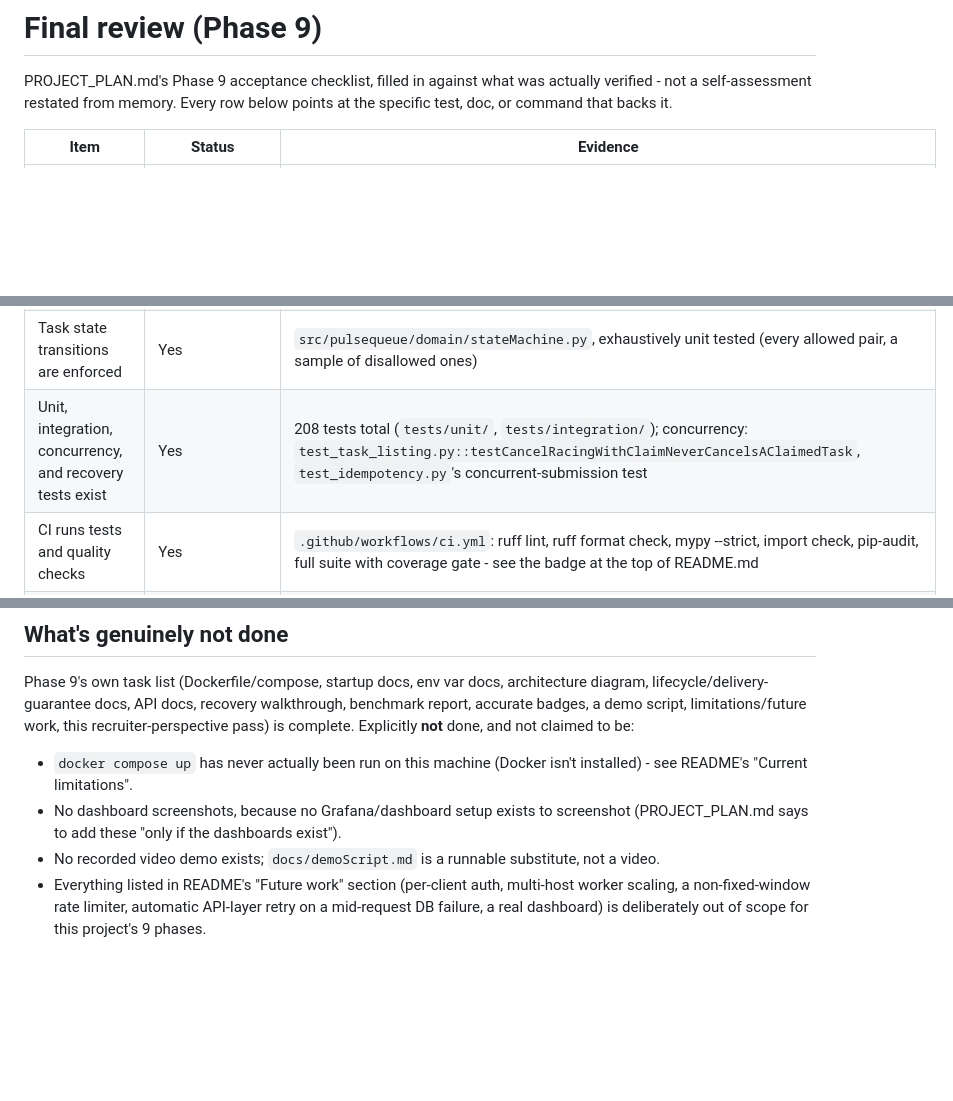
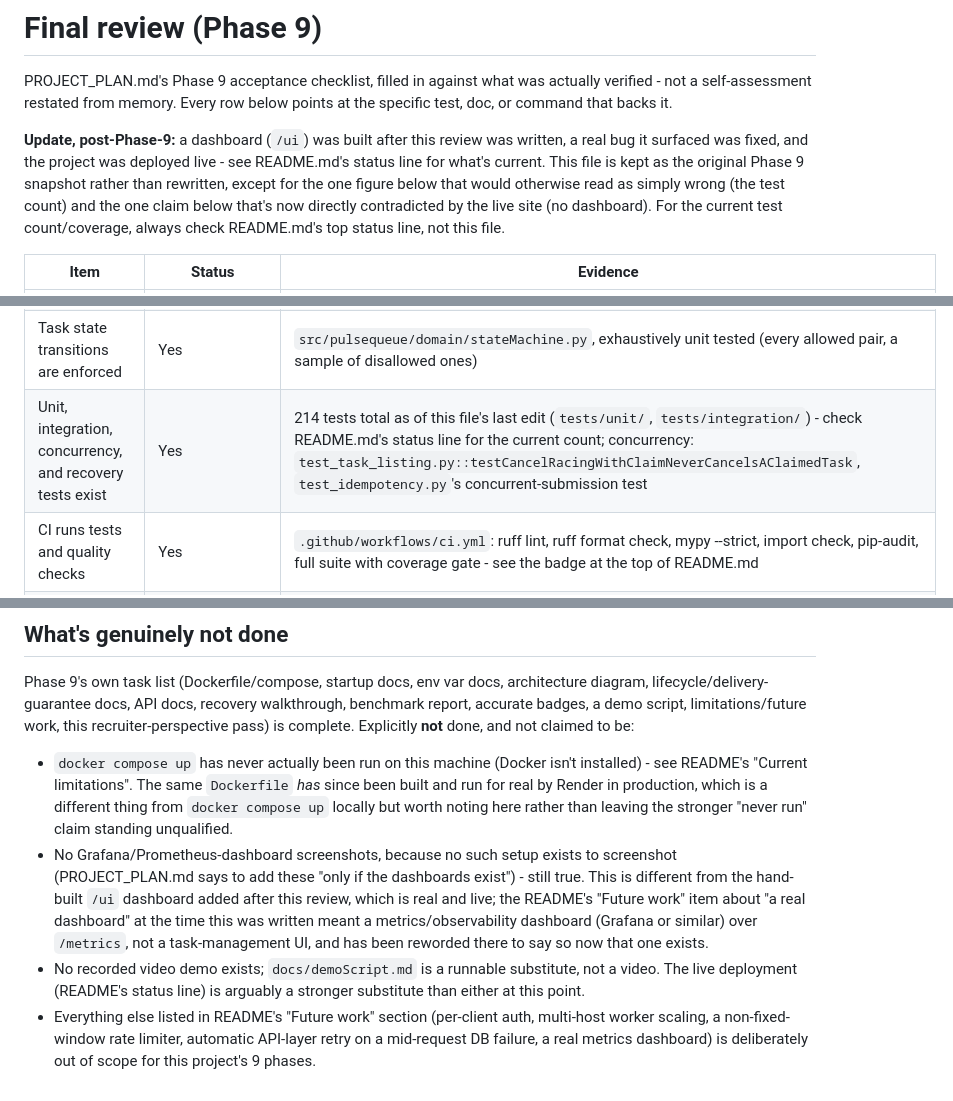
Before and after one commit to ayrus15/PulseQueue, a Markdown page: docs/finalReview.md, 3 parts joined by grey strips. Rendered like a GitHub page; blank space fills up the shorter version.

```diff
--- a/docs/finalReview.md
+++ b/docs/finalReview.md
@@ -4,6 +4,16 @@ PROJECT_PLAN.md's Phase 9 acceptance checklist, filled in against what
 was actually verified - not a self-assessment restated from memory.
 Every row below points at the specific test, doc, or command that
 backs it.
+
+**Update, post-Phase-9:** a dashboard (`/ui`) was built after this
+review was written, a real bug it surfaced was fixed, and the project
+was deployed live - see README.md's status line for what's current.
+This file is kept as the original Phase 9 snapshot rather than
+rewritten, except for the one figure below that would otherwise read
+as simply wrong (the test count) and the one claim below that's now
+directly contradicted by the live site (no dashboard). For the current
+test count/coverage, always check README.md's top status line, not
+this file.
 
 | Item | Status | Evidence |
 |---|---|---|
@@ -16,7 +26,7 @@ backs it.
 | Dead letter tasks can be inspected | Yes | `GET /api/v1/dead-letters`, admin-token protected; live-demonstrated in `docs/demoScript.md` section 3 |
 | Worker failure recovery is tested | Yes | `tests/integration/test_lease_recovery.py`; live-demonstrated against a real worker process in `docs/operationsRunbook.md`'s "Failure recovery walkthrough" |
 | Task state transitions are enforced | Yes | `src/pulsequeue/domain/stateMachine.py`, exhaustively unit tested (every allowed pair, a sample of disallowed ones) |
-| Unit, integration, concurrency, and recovery tests exist | Yes | 208 tests total (`tests/unit/`, `tests/integration/`); concurrency: `test_task_listing.py::testCancelRacingWithClaimNeverCancelsAClaimedTask`, `test_idempotency.py`'s concurrent-submission test |
+| Unit, integration, concurrency, and recovery tests exist | Yes | 214 tests total as of this file's last edit (`tests/unit/`, `tests/integration/`) - check README.md's status line for the current count; concurrency: `test_task_listing.py::testCancelRacingWithClaimNeverCancelsAClaimedTask`, `test_idempotency.py`'s concurrent-submission test |
 | CI runs tests and quality checks | Yes | `.github/workflows/ci.yml`: ruff lint, ruff format check, mypy --strict, import check, pip-audit, full suite with coverage gate - see the badge at the top of README.md |
 | Metrics and structured logs are available | Yes | `GET /metrics`; `docs/operationsRunbook.md`'s "Reading `/metrics`" and "Reading structured logs" |
 | Benchmark methodology and results are documented | Yes | `benchmarks/README.md`, `benchmarks/results/` - 2 real scenarios, 1 vs. 4 worker processes |
@@ -33,13 +43,24 @@ script, limitations/future work, this recruiter-perspective pass) is
 complete. Explicitly **not** done, and not claimed to be:
 
 - `docker compose up` has never actually been run on this machine
-  (Docker isn't installed) - see README's "Current limitations".
-- No dashboard screenshots, because no Grafana/dashboard setup exists
-  to screenshot (PROJECT_PLAN.md says to add these "only if the
-  dashboards exist").
+  (Docker isn't installed) - see README's "Current limitations". The
+  same `Dockerfile` *has* since been built and run for real by Render
+  in production, which is a different thing from `docker compose up`
+  locally but worth noting here rather than leaving the stronger "never
+  run" claim standing unqualified.
+- No Grafana/Prometheus-dashboard screenshots, because no such setup
+  exists to screenshot (PROJECT_PLAN.md says to add these "only if the
+  dashboards exist") - still true. This is different from the
+  hand-built `/ui` dashboard added after this review, which is real and
+  live; the README's "Future work" item about "a real dashboard" at the
+  time this was written meant a metrics/observability dashboard
+  (Grafana or similar) over `/metrics`, not a task-management UI, and
+  has been reworded there to say so now that one exists.
 - No recorded video demo exists; `docs/demoScript.md` is a runnable
-  substitute, not a video.
-- Everything listed in README's "Future work" section (per-client
+  substitute, not a video. The live deployment (README's status line)
+  is arguably a stronger substitute than either at this point.
+- Everything else listed in README's "Future work" section (per-client
   auth, multi-host worker scaling, a non-fixed-window rate limiter,
   automatic API-layer retry on a mid-request DB failure, a real
-  dashboard) is deliberately out of scope for this project's 9 phases.
+  metrics dashboard) is deliberately out of scope for this project's
+  9 phases.
```
Also changed, not shown: README.md (+24 -14 lines).
